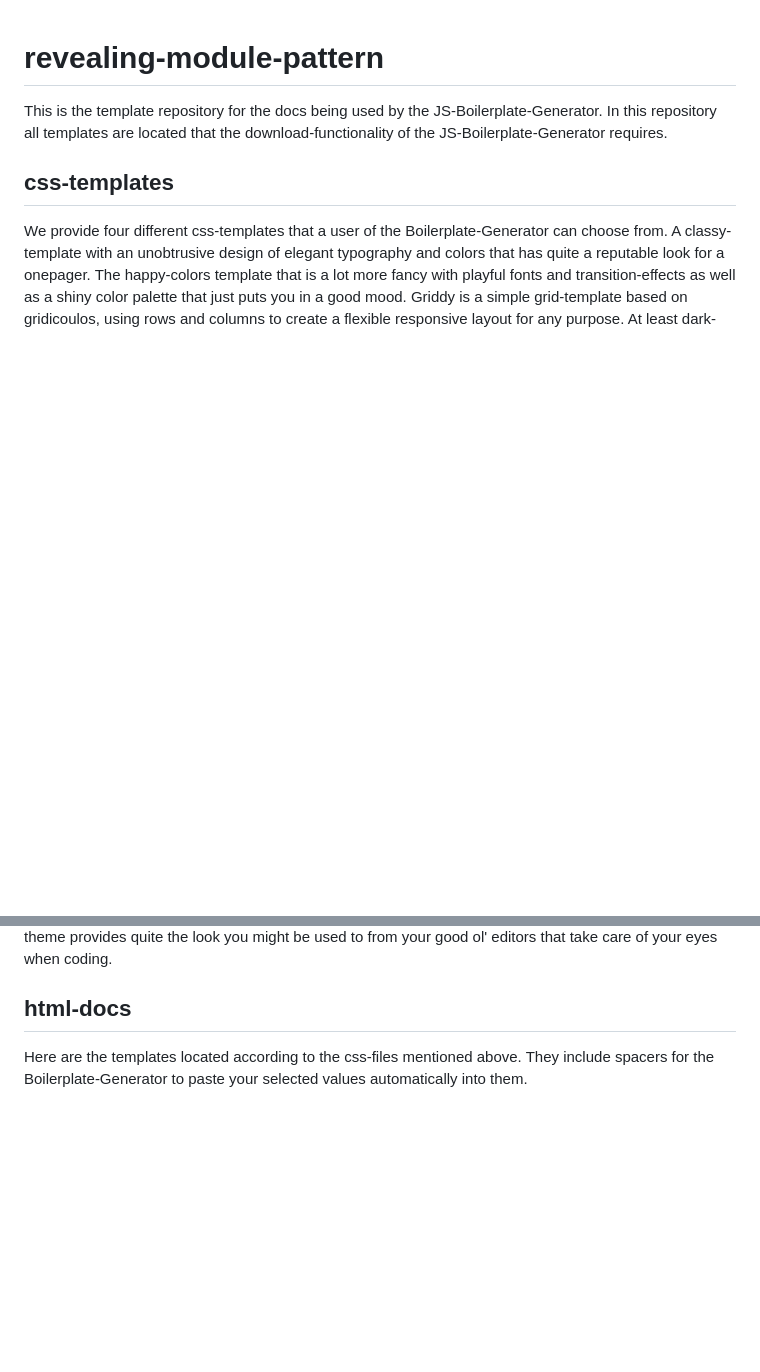
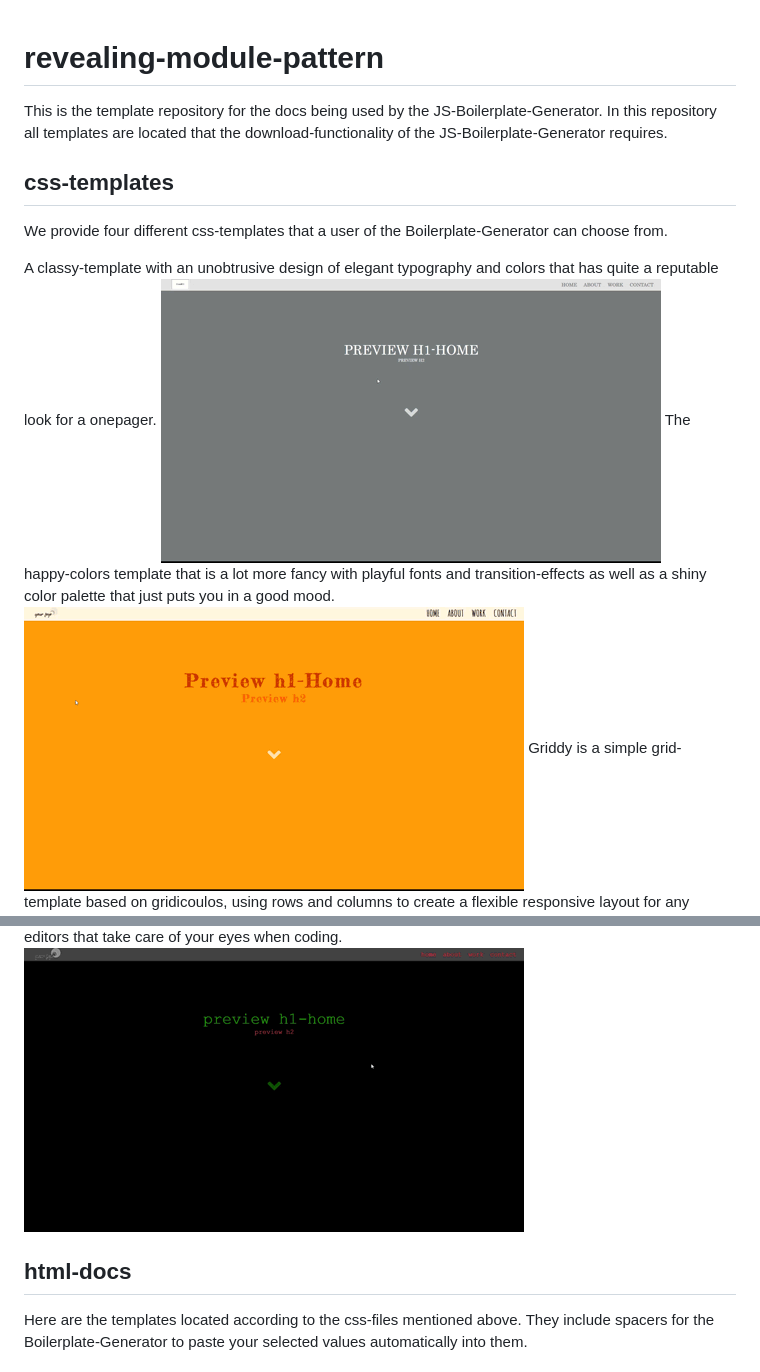
Before and after one commit to ladyViolet/revealing-module-pattern, a Markdown page: README.md, 2 parts joined by grey strips. GitHub-like rendering; pictures changed too: previews/classy.gif (added), previews/dark-theme.gif (added), previews/happy-colors.gif (added); blank space fills up the shorter version.

Commit message:
update README.md and all html- and css-files
made code-cleanup and added previews

```diff
--- a/README.md
+++ b/README.md
@@ -6,6 +6,9 @@ In this repository all templates are located that the download-functionality of
 ## css-templates
 
 We provide four different css-templates that a user of the Boilerplate-Generator can choose from.
+
 A classy-template with an unobtrusive design of elegant typography and colors that has quite a reputable look for a onepager.
+![classy](previews/classy.gif)
 The happy-colors template that is a lot more fancy with playful fonts and transition-effects as well as a shiny color palette that just puts you in a good mood.
+![happy-colors](previews/happy-colors.gif)
 Griddy is a simple grid-template based on gridicoulos, using rows and columns to create a flexible responsive layout for any purpose.
@@ -12,4 +16,5 @@ Griddy is a simple grid-template based on gridicoulos, using rows and columns to
 At least dark-theme provides quite the look you might be used to from your good ol' editors that take care of your eyes when coding.
+![dark-theme](previews/dark-theme.gif)
 
 ## html-docs
 
```
Also changed, not shown: other parts of README.md (+1 -0 lines), 10 other files.
